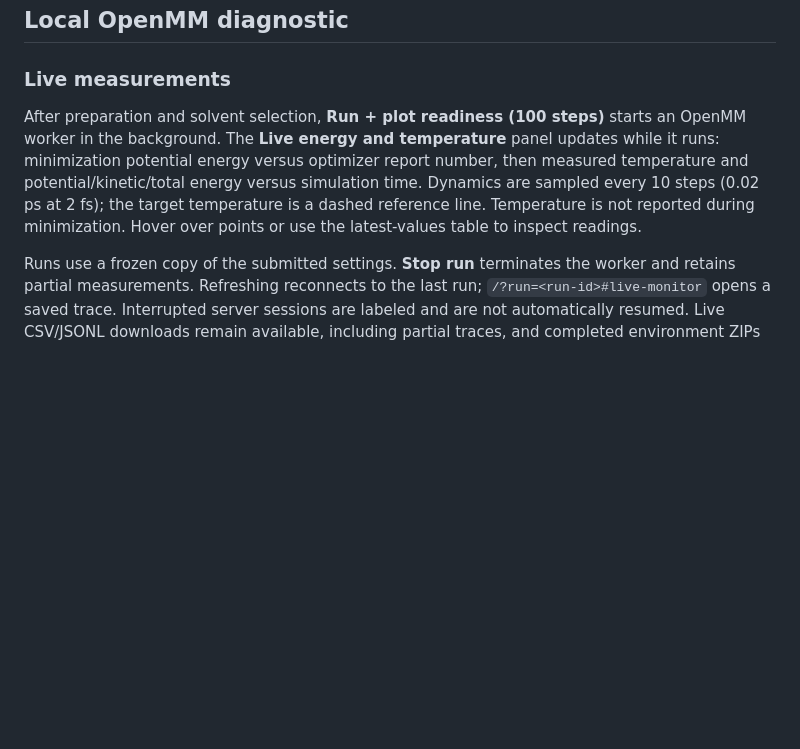
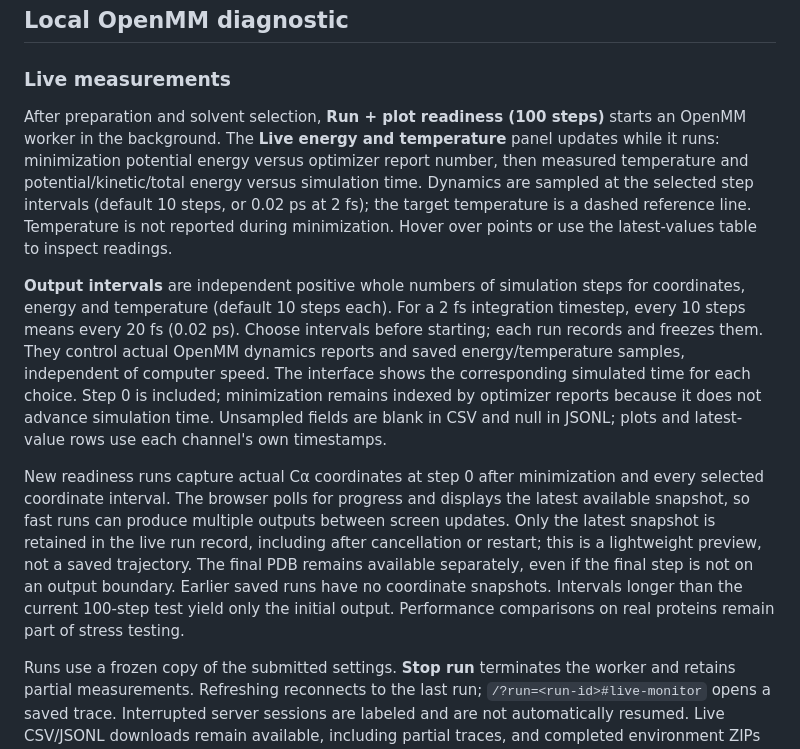
Before and after one commit to pradhansmriti/mol_vis_sim, a Markdown page: README.md, the part around the change printed below. Drawn GitHub-style; blank space fills up the shorter version.

```diff
--- a/README.md
+++ b/README.md
@@ -105,7 +105,11 @@ node --check web/app.js
 
 ### Live measurements
 
-After preparation and solvent selection, **Run + plot readiness (100 steps)** starts an OpenMM worker in the background. The **Live energy and temperature** panel updates while it runs: minimization potential energy versus optimizer report number, then measured temperature and potential/kinetic/total energy versus simulation time. Dynamics are sampled every 10 steps (0.02 ps at 2 fs); the target temperature is a dashed reference line. Temperature is not reported during minimization. Hover over points or use the latest-values table to inspect readings.
+After preparation and solvent selection, **Run + plot readiness (100 steps)** starts an OpenMM worker in the background. The **Live energy and temperature** panel updates while it runs: minimization potential energy versus optimizer report number, then measured temperature and potential/kinetic/total energy versus simulation time. Dynamics are sampled at the selected step intervals (default 10 steps, or 0.02 ps at 2 fs); the target temperature is a dashed reference line. Temperature is not reported during minimization. Hover over points or use the latest-values table to inspect readings.
+
+**Output intervals** are independent positive whole numbers of simulation steps for coordinates, energy and temperature (default 10 steps each). For a 2 fs integration timestep, every 10 steps means every 20 fs (0.02 ps). Choose intervals before starting; each run records and freezes them. They control actual OpenMM dynamics reports and saved energy/temperature samples, independent of computer speed. The interface shows the corresponding simulated time for each choice. Step 0 is included; minimization remains indexed by optimizer reports because it does not advance simulation time. Unsampled fields are blank in CSV and null in JSONL; plots and latest-value rows use each channel's own timestamps.
+
+New readiness runs capture actual Cα coordinates at step 0 after minimization and every selected coordinate interval. The browser polls for progress and displays the latest available snapshot, so fast runs can produce multiple outputs between screen updates. Only the latest snapshot is retained in the live run record, including after cancellation or restart; this is a lightweight preview, not a saved trajectory. The final PDB remains available separately, even if the final step is not on an output boundary. Earlier saved runs have no coordinate snapshots. Intervals longer than the current 100-step test yield only the initial output. Performance comparisons on real proteins remain part of stress testing.
 
 Runs use a frozen copy of the submitted settings. **Stop run** terminates the worker and retains partial measurements. Refreshing reconnects to the last run; `/?run=<run-id>#live-monitor` opens a saved trace. Interrupted server sessions are labeled and are not automatically resumed. Live CSV/JSONL downloads remain available, including partial traces, and completed environment ZIPs include measurements plus OpenMM's dynamics CSV. Records persist under `runs/live/<id>/`; successful environment artifacts remain in `runs/environments/<id>/`. Only one live readiness run is allowed at a time.
 
```
Also changed, not shown: other parts of README.md (+8 -1 lines), docs/images/workspace-preview.jpg, 12 other files.
